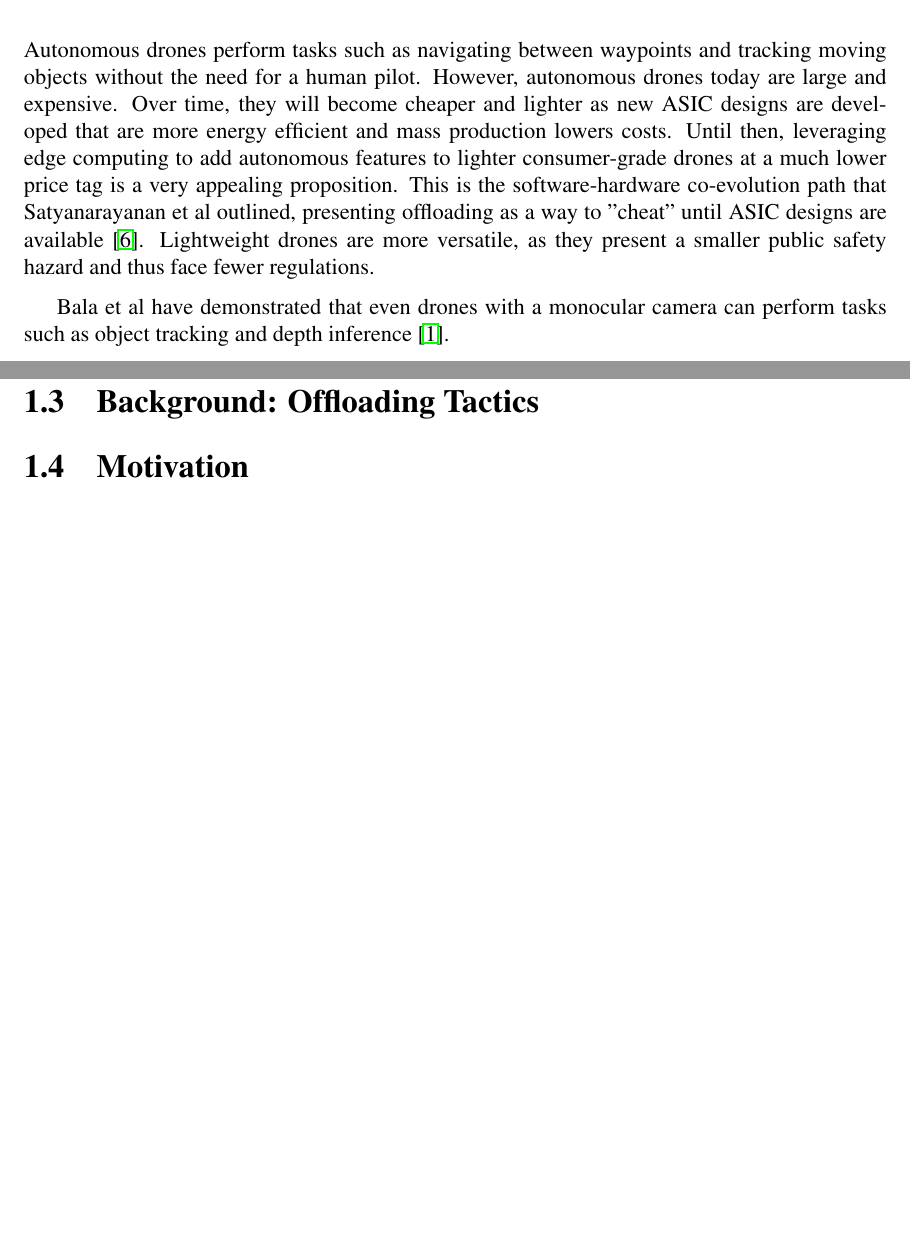
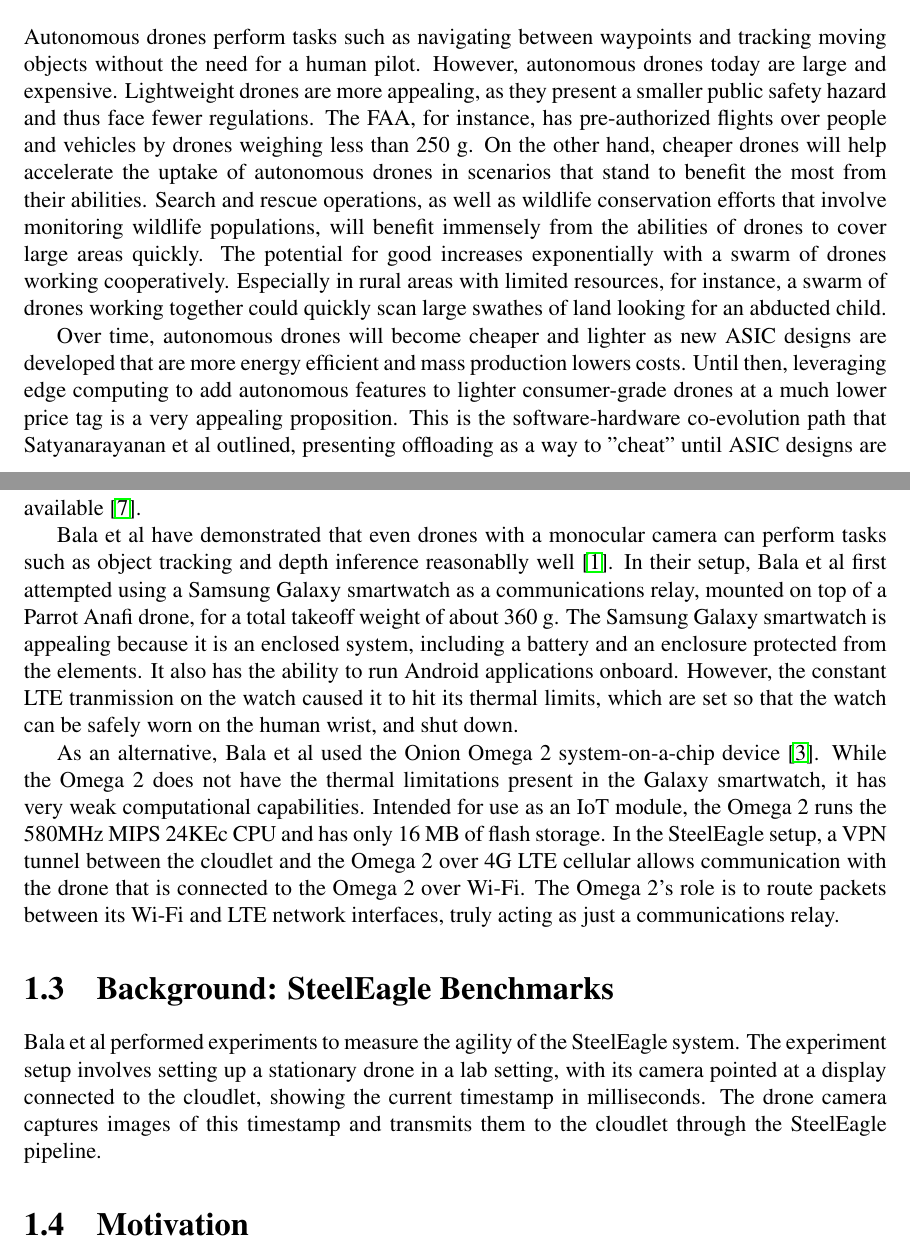
Before and after one commit to achanana/mscs-thesis, a LaTeX thesis (main.tex, which reads intro.tex): two parts of pages 17 and 18 of 27, joined at a grey line, cut so that both start at the same text, the shorter picture padded with empty space. Compiled offline with pdfLaTeX.

Commit message:
Add content to SteelEagle background

```diff
--- a/intro.tex
+++ b/intro.tex
@@ -109,20 +109,54 @@ retaining the generality offered by cloudlet offload.
 
 Autonomous drones perform tasks such as navigating between waypoints and
 tracking moving objects without the need for a human pilot.  However,
-autonomous drones today are large and expensive. Over time, they will become
-cheaper and lighter as new ASIC designs are developed that are more energy
-efficient and mass production lowers costs. Until then, leveraging edge
+autonomous drones today are large and expensive. Lightweight drones are more
+appealing, as they present a smaller public safety hazard and thus face fewer
+regulations. The FAA, for instance, has pre-authorized flights over people and
+vehicles by drones weighing less than 250 g. On the other hand, cheaper drones
+will help accelerate the uptake of autonomous drones in scenarios that stand to
+benefit the most from their abilities. Search and rescue operations, as well as
+wildlife conservation efforts that involve monitoring wildlife populations,
+will benefit immensely from the abilities of drones to cover large areas
+quickly. The potential for good increases exponentially with a swarm of drones
+working cooperatively. Especially in rural areas with limited resources, for
+instance, a swarm of drones working together could quickly scan large swathes
+of land looking for an abducted child.
+
+Over time, autonomous drones will
+become cheaper and lighter as new ASIC designs are developed that are more
+energy efficient and mass production lowers costs. Until then, leveraging edge
 computing to add autonomous features to lighter consumer-grade drones at a much
 lower price tag is a very appealing proposition. This is the software-hardware
 co-evolution path that Satyanarayanan et al outlined, presenting offloading as
-a way to "cheat" until ASIC designs are available \cite{satya21}. Lightweight
-drones are more versatile, as they present a smaller public safety hazard and
-thus face fewer regulations.
+a way to "cheat" until ASIC designs are available \cite{satya21}.
 
 Bala et al have demonstrated that even drones with a monocular camera can
-perform tasks such as object tracking and depth inference \cite{bala2024}.
+perform tasks such as object tracking and depth inference reasonablly
+well \cite{bala2024}. In their setup, Bala et al first attempted using a Samsung
+Galaxy smartwatch as a communications relay, mounted on top of a Parrot Anafi
+drone, for a total takeoff weight of about 360 g. The Samsung Galaxy smartwatch
+is appealing because it is an enclosed system, including a battery and an
+enclosure protected from the elements. It also has the ability to run Android
+applications onboard.  However, the constant LTE tranmission on the watch
+caused it to hit its thermal limits, which are set so that the watch can be
+safely worn on the human wrist, and shut down.
 
-\section{Background: Offloading Tactics}
+As an alternative, Bala et al used the Onion Omega 2 system-on-a-chip device
+\cite{onionomega2}. While the Omega 2 does not have the thermal limitations
+present in the Galaxy smartwatch, it has very weak computational capabilities.
+Intended for use as an IoT module, the Omega 2 runs the 580MHz MIPS 24KEc CPU
+and has only 16 MB of flash storage. In the SteelEagle setup, a VPN tunnel
+between the cloudlet and the Omega 2 over 4G LTE cellular allows communication
+with the drone that is connected to the Omega 2 over Wi-Fi. The Omega 2's role
+is to route packets between its Wi-Fi and LTE network interfaces, truly acting
+as just a communications relay.
+
+\section{Background: SteelEagle Benchmarks}
+Bala et al performed experiments to measure the agility of the SteelEagle
+system. The experiment setup involves setting up a stationary drone in a lab
+setting, with its camera pointed at a display connected to the cloudlet, showing
+the current timestamp in milliseconds. The drone camera captures images of this
+timestamp and transmits them to the cloudlet through the SteelEagle pipeline.
 
 \section{Motivation}
 
```
Also changed, not shown: register.bib (+7 -0 lines).
